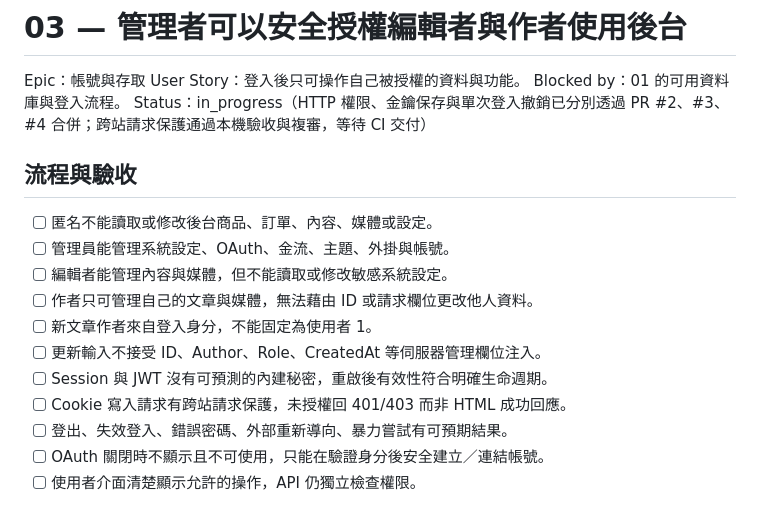
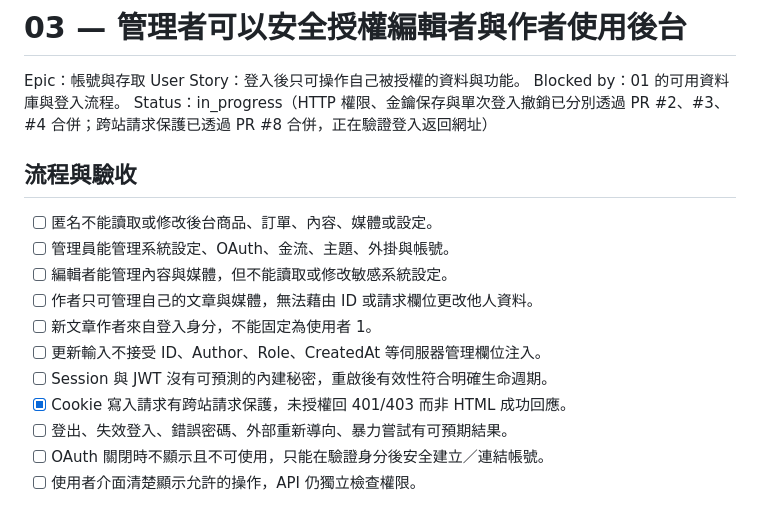
Before and after one commit to HazelnutParadise/jelly-cms, a Markdown page: docs/tickets/03-access-control.md, the part around one of its changes. GitHub-like rendering.

```diff
--- a/docs/tickets/03-access-control.md
+++ b/docs/tickets/03-access-control.md
@@ -3,7 +3,7 @@
 Epic：帳號與存取
 User Story：登入後只可操作自己被授權的資料與功能。
 Blocked by：01 的可用資料庫與登入流程。
-Status：in_progress（HTTP 權限、金鑰保存與單次登入撤銷已分別透過 PR #2、#3、#4 合併；跨站請求保護通過本機驗收與複審，等待 CI 交付）
+Status：in_progress（HTTP 權限、金鑰保存與單次登入撤銷已分別透過 PR #2、#3、#4 合併；跨站請求保護已透過 PR #8 合併，正在驗證登入返回網址）
 
 ## 流程與驗收
 
@@ -14,7 +14,7 @@ Status：in_progress（HTTP 權限、金鑰保存與單次登入撤銷已分別
 - [ ] 新文章作者來自登入身分，不能固定為使用者 1。
 - [ ] 更新輸入不接受 ID、Author、Role、CreatedAt 等伺服器管理欄位注入。
 - [ ] Session 與 JWT 沒有可預測的內建秘密，重啟後有效性符合明確生命週期。
-- [ ] Cookie 寫入請求有跨站請求保護，未授權回 401/403 而非 HTML 成功回應。
+- [x] Cookie 寫入請求有跨站請求保護，未授權回 401/403 而非 HTML 成功回應。
 - [ ] 登出、失效登入、錯誤密碼、外部重新導向、暴力嘗試有可預期結果。
 - [ ] OAuth 關閉時不顯示且不可使用，只能在驗證身分後安全建立／連結帳號。
 - [ ] 使用者介面清楚顯示允許的操作，API 仍獨立檢查權限。
```
Also changed, not shown: other parts of docs/tickets/03-access-control.md (+21 -0 lines), STATUS.md (+2 -1 lines).
